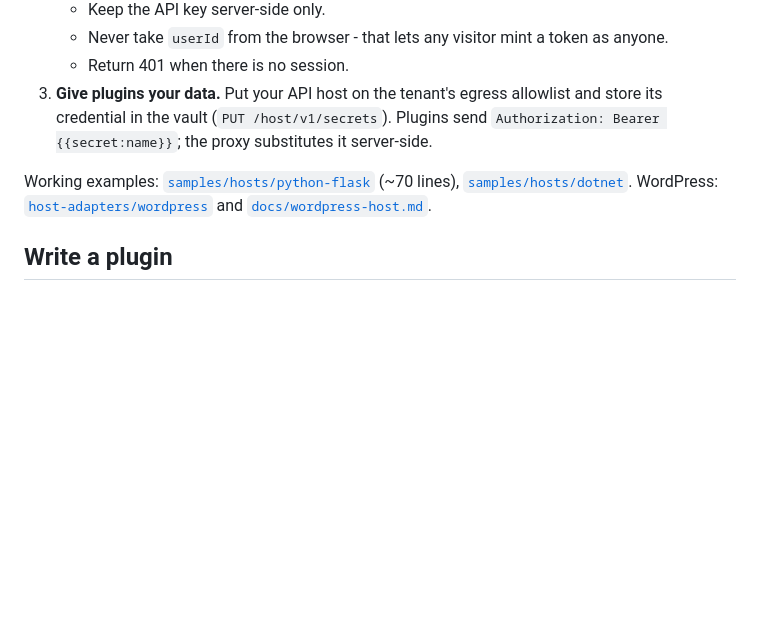
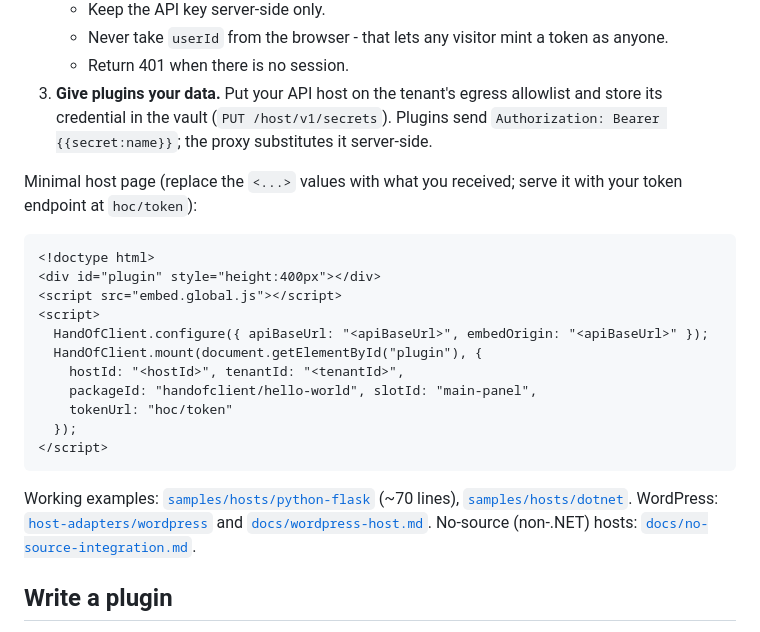
Before and after one commit to PanglossTechnologies/HandOfClientSDK, a Markdown page: README.md, the part around the change. Rendered like a GitHub page; blank space fills up the shorter version.

Commit message:
docs: README link to no-source guide, hello-world host page

````diff
--- a/README.md
+++ b/README.md
@@ -50,9 +50,26 @@ You get back, per environment:
    credential in the vault (`PUT /host/v1/secrets`). Plugins send `Authorization: Bearer {{secret:name}}`;
    the proxy substitutes it server-side.
 
+Minimal host page (replace the `<...>` values with what you received; serve it with your token endpoint
+at `hoc/token`):
+```html
+<!doctype html>
+<div id="plugin" style="height:400px"></div>
+<script src="embed.global.js"></script>
+<script>
+  HandOfClient.configure({ apiBaseUrl: "<apiBaseUrl>", embedOrigin: "<apiBaseUrl>" });
+  HandOfClient.mount(document.getElementById("plugin"), {
+    hostId: "<hostId>", tenantId: "<tenantId>",
+    packageId: "handofclient/hello-world", slotId: "main-panel",
+    tokenUrl: "hoc/token"
+  });
+</script>
+```
+
 Working examples: [`samples/hosts/python-flask`](samples/hosts/python-flask) (~70 lines),
 [`samples/hosts/dotnet`](samples/hosts/dotnet). WordPress: [`host-adapters/wordpress`](host-adapters/wordpress)
 and [`docs/wordpress-host.md`](docs/wordpress-host.md).
+No-source (non-.NET) hosts: [`docs/no-source-integration.md`](docs/no-source-integration.md).
 
 ## Write a plugin
 
````
